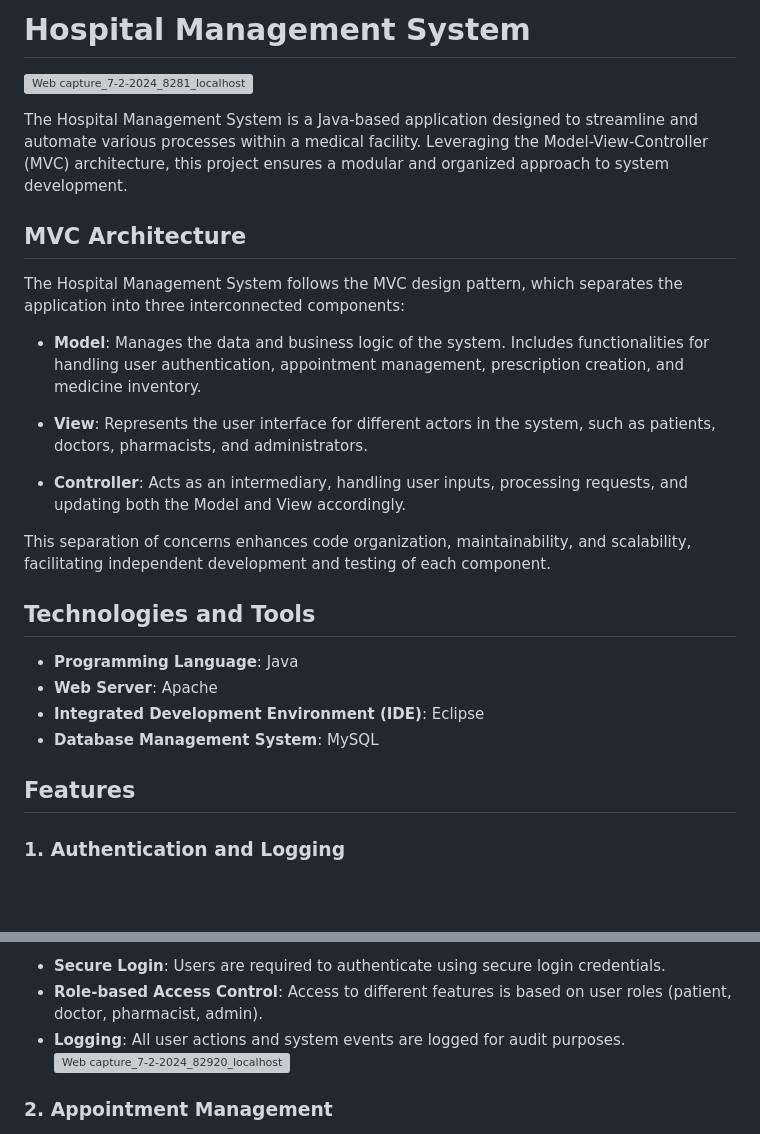
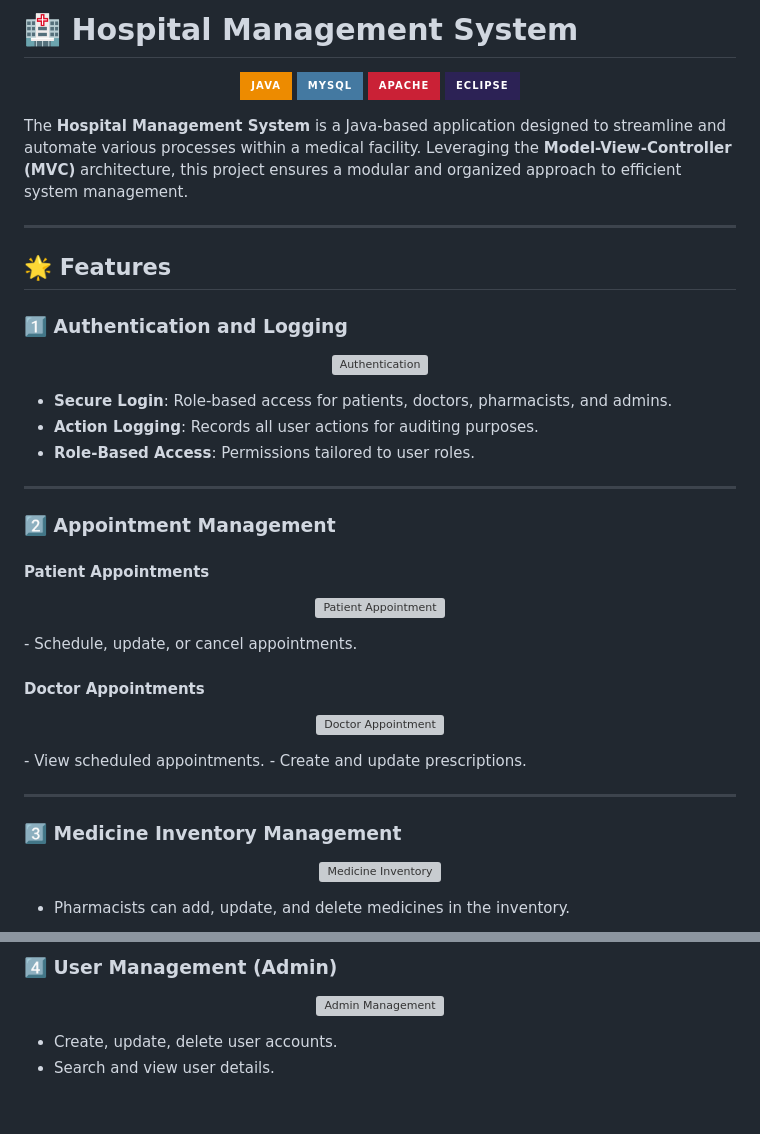
Before and after one commit to dilrukshax/Online-Hospital-Management, a Markdown page: README.md, 2 parts joined by grey strips. Drawn GitHub-style; badges without logos; blank space fills up the shorter version; grey boxes are pictures that could not be loaded.

```diff
--- a/README.md
+++ b/README.md
@@ -1,30 +1,50 @@
-# Hospital Management System
+# 🏥 Hospital Management System
 
-![Web capture_7-2-2024_8281_localhost](https://github.com/dilrukshax/Online-Hospital-Management/assets/100220079/8814eb11-7876-46fd-8e42-ed5e574e3bbf)
+<p align="center">
+  <img src="https://img.shields.io/badge/Java-ED8B00?style=for-the-badge&logo=openjdk&logoColor=white" alt="Java Badge" />
+  <img src="https://img.shields.io/badge/MySQL-4479A1?style=for-the-badge&logo=mysql&logoColor=white" alt="MySQL Badge" />
+  <img src="https://img.shields.io/badge/Apache-CA2136?style=for-the-badge&logo=apache&logoColor=white" alt="Apache Badge" />
+  <img src="https://img.shields.io/badge/Eclipse-2C2255?style=for-the-badge&logo=eclipse&logoColor=white" alt="Eclipse Badge" />
+</p>
 
+The **Hospital Management System** is a Java-based application designed to streamline and automate various processes within a medical facility. Leveraging the **Model-View-Controller (MVC)** architecture, this project ensures a modular and organized approach to efficient system management.
 
-The Hospital Management System is a Java-based application designed to streamline and automate various processes within a medical facility. Leveraging the Model-View-Controller (MVC) architecture, this project ensures a modular and organized approach to system development.
+---
 
-## MVC Architecture
+## 🌟 Features
 
-The Hospital Management System follows the MVC design pattern, which separates the application into three interconnected components:
+### 1️⃣ Authentication and Logging
+<p align="center">
+  <img src="https://github.com/dilrukshax/Online-Hospital-Management/assets/100220079/b4b6e9d3-9a9d-402b-b7a5-b26534a48f09" alt="Authentication" width="400"/>
+</p>
 
-- **Model**: Manages the data and business logic of the system. Includes functionalities for handling user authentication, appointment management, prescription creation, and medicine inventory.
+- **Secure Login**: Role-based access for patients, doctors, pharmacists, and admins.
+- **Action Logging**: Records all user actions for auditing purposes.
+- **Role-Based Access**: Permissions tailored to user roles.
 
-- **View**: Represents the user interface for different actors in the system, such as patients, doctors, pharmacists, and administrators.
+---
 
-- **Controller**: Acts as an intermediary, handling user inputs, processing requests, and updating both the Model and View accordingly.
+### 2️⃣ Appointment Management
 
-This separation of concerns enhances code organization, maintainability, and scalability, facilitating independent development and testing of each component.
+#### Patient Appointments
+<p align="center">
+  <img src="https://github.com/dilrukshax/Online-Hospital-Management/assets/100220079/afd0c81e-0347-498e-a2e5-a7244d95b859" alt="Patient Appointment" width="400"/>
+</p>
+- Schedule, update, or cancel appointments.
 
-## Technologies and Tools
+#### Doctor Appointments
+<p align="center">
+  <img src="https://github.com/dilrukshax/Online-Hospital-Management/assets/100220079/6d89c14a-88e5-4b3e-b22e-0281cb117343" alt="Doctor Appointment" width="400"/>
+</p>
+- View scheduled appointments.
+- Create and update prescriptions.
 
-- **Programming Language**: Java
-- **Web Server**: Apache
-- **Integrated Development Environment (IDE)**: Eclipse
-- **Database Management System**: MySQL
+---
 
-## Features
+### 3️⃣ Medicine Inventory Management
+<p align="center">
+  <img src="https://github.com/dilrukshax/Online-Hospital-Management/assets/100220079/96289884-a3d8-4b58-8a99-b4d7a32056ea" alt="Medicine Inventory" width="400"/>
+</p>
 
-### 1. Authentication and Logging
+- Pharmacists can add, update, and delete medicines in the inventory.
 
@@ -32,8 +52,9 @@ This separation of concerns enhances code organization, maintainability, and sca
 
-- **Secure Login**: Users are required to authenticate using secure login credentials.
-- **Role-based Access Control**: Access to different features is based on user roles (patient, doctor, pharmacist, admin).
-- **Logging**: All user actions and system events are logged for audit purposes.
-![Web capture_7-2-2024_82920_localhost](https://github.com/dilrukshax/Online-Hospital-Management/assets/100220079/0692cae5-7aa3-4bbe-b912-6e6f21462410)
+### 4️⃣ User Management (Admin)
+<p align="center">
+  <img src="https://github.com/dilrukshax/Online-Hospital-Management/assets/100220079/7919a252-fb20-4187-80cd-2926ab055b5f" alt="Admin Management" width="400"/>
+</p>
 
-### 2. Appointment Management
+- Create, update, delete user accounts.
+- Search and view user details.
 
```
Also changed, not shown: other parts of README.md (+55 -69 lines).
